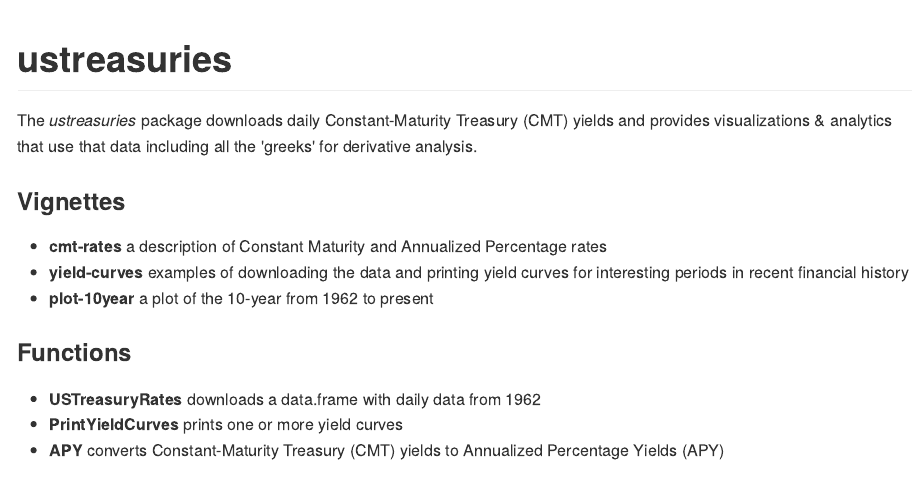
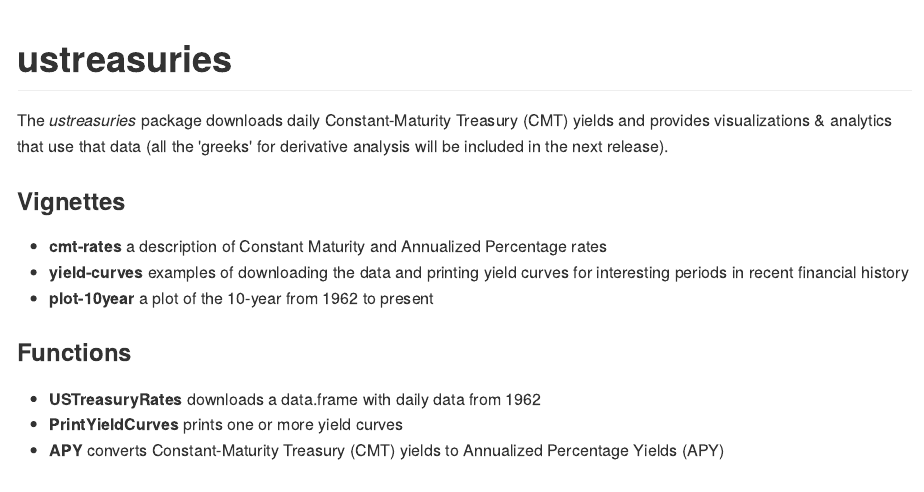
Before and after one commit to grfiv/ustreasuries, an R Markdown document (README.Rmd): the page in a window 1100 px wide, from its top. The pictures show the output file README.md that the author committed with the source, drawn offline in the style of GitHub.

Commit message:
initial commit version 0.0.0.9000

```diff
--- a/README.Rmd
+++ b/README.Rmd
@@ -16,7 +16,7 @@ knitr::opts_chunk$set(
 ustreasuries
 ===============
 
-The *ustreasuries* package downloads daily Constant-Maturity Treasury (CMT) yields and provides visualizations & analytics that use that data including all the 'greeks' for derivative analysis.
+The *ustreasuries* package downloads daily Constant-Maturity Treasury (CMT) yields and provides visualizations & analytics that use that data (all the 'greeks' for derivative analysis will be included in the next release).
 
 ### Vignettes
 
```
Also changed, not shown: README.md.
